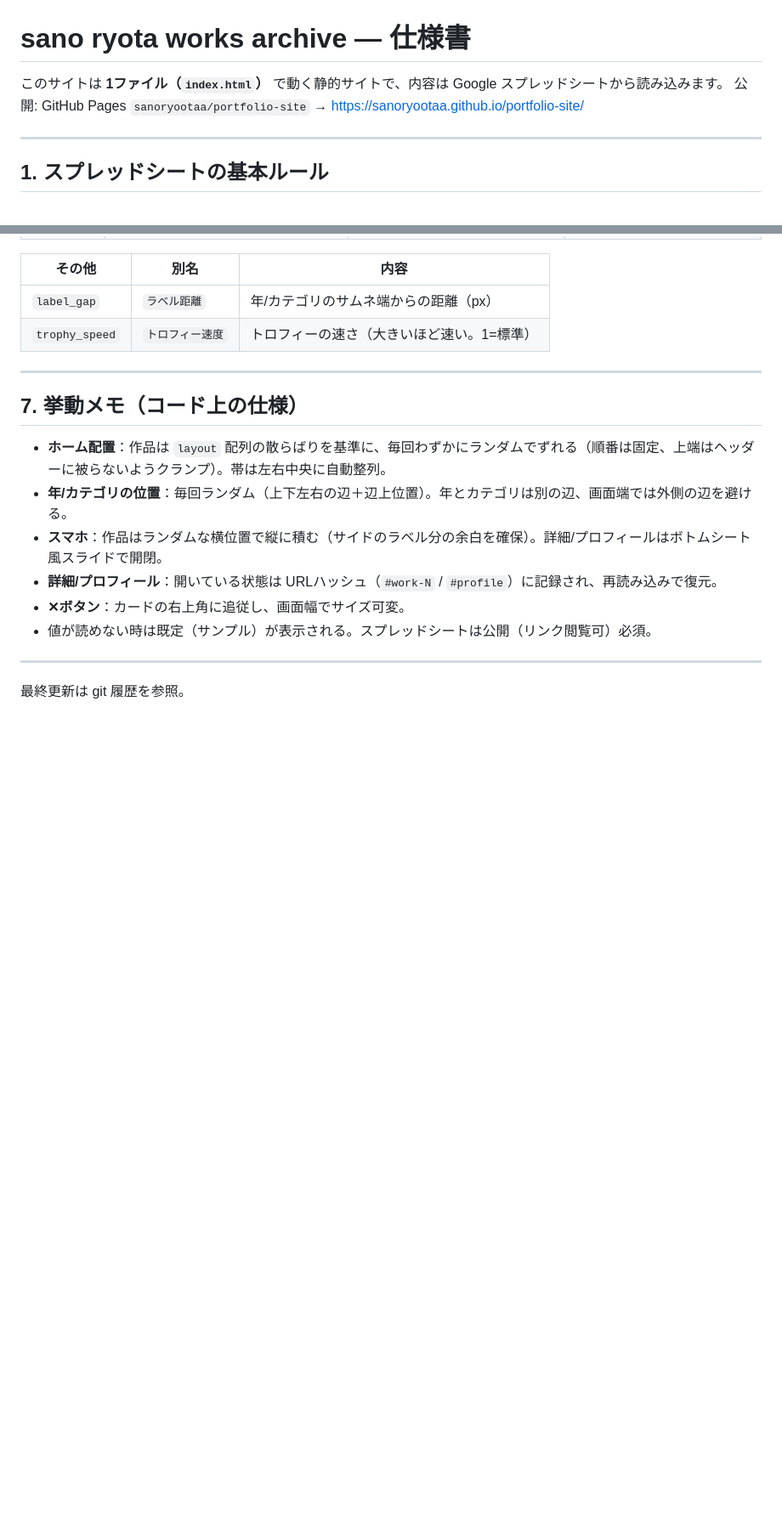
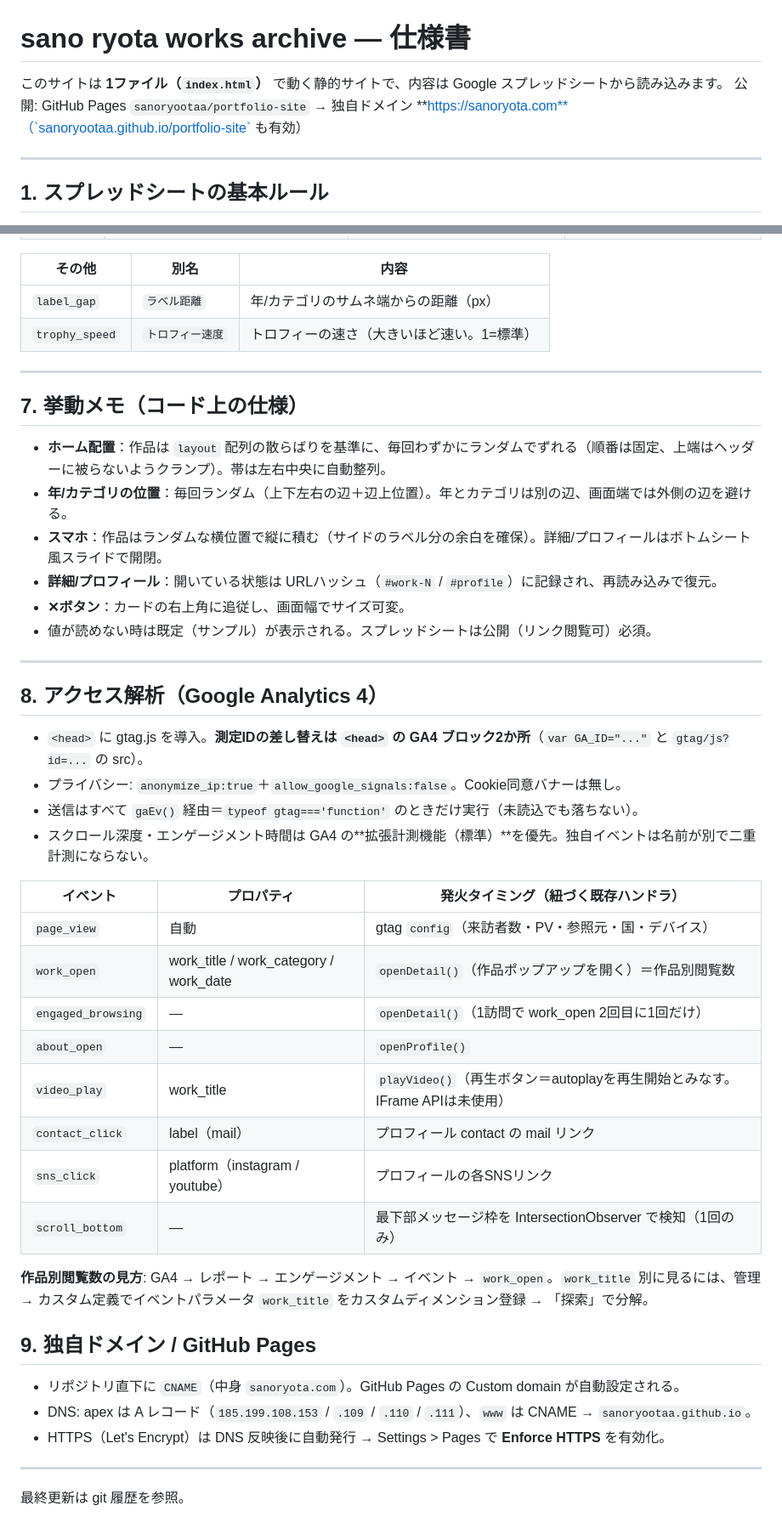
Before and after one commit to sanoryootaa/portfolio-site, a Markdown page: SPEC.md, 2 parts joined by grey strips. Shown at 85% size. GitHub-like rendering; blank space fills up the shorter version.

Commit message:
Update SPEC.md: GA4 analytics events, custom domain / DNS
Co-Authored-By: Claude Opus 4.8 <noreply@anthropic.com>

```diff
--- a/SPEC.md
+++ b/SPEC.md
@@ -1,7 +1,7 @@
 # sano ryota works archive — 仕様書
 
 このサイトは **1ファイル（`index.html`）** で動く静的サイトで、内容は Google スプレッドシートから読み込みます。
-公開: GitHub Pages `sanoryootaa/portfolio-site` → https://sanoryootaa.github.io/portfolio-site/
+公開: GitHub Pages `sanoryootaa/portfolio-site` → 独自ドメイン **https://sanoryota.com**（`sanoryootaa.github.io/portfolio-site` も有効）
 
 ---
 
@@ -115,4 +115,32 @@
 
 ---
 
+## 8. アクセス解析（Google Analytics 4）
+
+- `<head>` に gtag.js を導入。**測定IDの差し替えは `<head>` の GA4 ブロック2か所**（`var GA_ID="..."` と `gtag/js?id=...` の src）。
+- プライバシー: `anonymize_ip:true`＋`allow_google_signals:false`。Cookie同意バナーは無し。
+- 送信はすべて `gaEv()` 経由＝`typeof gtag==='function'` のときだけ実行（未読込でも落ちない）。
+- スクロール深度・エンゲージメント時間は GA4 の**拡張計測機能（標準）**を優先。独自イベントは名前が別で二重計測にならない。
+
+| イベント | プロパティ | 発火タイミング（紐づく既存ハンドラ） |
+|---|---|---|
+| `page_view` | 自動 | gtag `config`（来訪者数・PV・参照元・国・デバイス） |
+| `work_open` | work_title / work_category / work_date | `openDetail()`（作品ポップアップを開く）＝作品別閲覧数 |
+| `engaged_browsing` | — | `openDetail()`（1訪問で work_open 2回目に1回だけ） |
+| `about_open` | — | `openProfile()` |
+| `video_play` | work_title | `playVideo()`（再生ボタン＝autoplayを再生開始とみなす。IFrame APIは未使用） |
+| `contact_click` | label（mail） | プロフィール contact の mail リンク |
+| `sns_click` | platform（instagram / youtube） | プロフィールの各SNSリンク |
+| `scroll_bottom` | — | 最下部メッセージ枠を IntersectionObserver で検知（1回のみ） |
+
+**作品別閲覧数の見方**: GA4 → レポート → エンゲージメント → イベント → `work_open`。`work_title` 別に見るには、管理 → カスタム定義でイベントパラメータ `work_title` をカスタムディメンション登録 → 「探索」で分解。
+
+## 9. 独自ドメイン / GitHub Pages
+
+- リポジトリ直下に `CNAME`（中身 `sanoryota.com`）。GitHub Pages の Custom domain が自動設定される。
+- DNS: apex は A レコード（`185.199.108.153` / `.109` / `.110` / `.111`）、`www` は CNAME → `sanoryootaa.github.io`。
+- HTTPS（Let's Encrypt）は DNS 反映後に自動発行 → Settings > Pages で **Enforce HTTPS** を有効化。
+
+---
+
 最終更新は git 履歴を参照。
```
